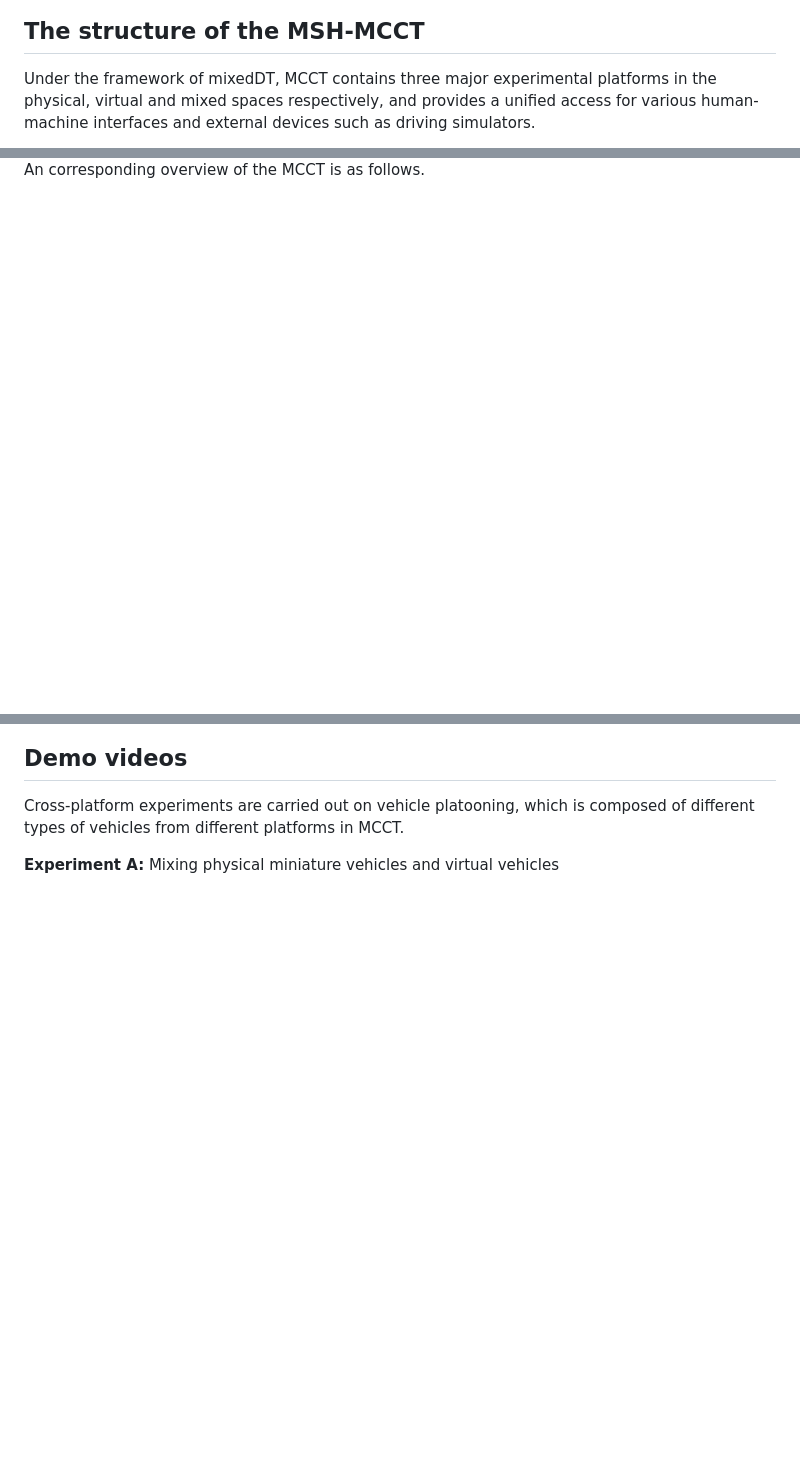
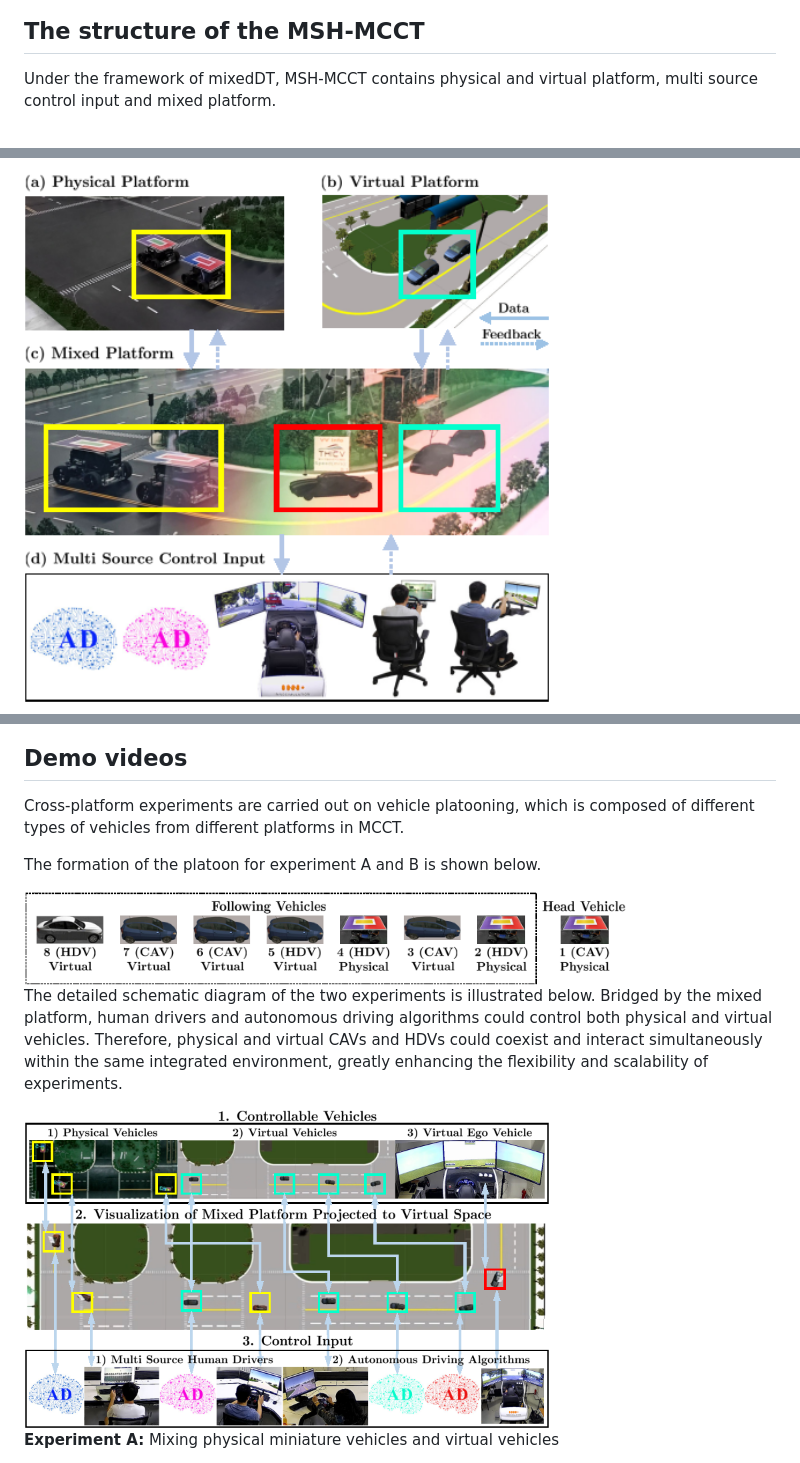
Before and after one commit to dongjh20/MSH-MCCT, a Markdown page: README.md, 3 parts joined by grey strips. Drawn GitHub-style; blank space fills up the shorter version.

```diff
--- a/README.md
+++ b/README.md
@@ -23,5 +18,5 @@ The schematic diagram of the proposed mixedDT is as follows.
 
 ## The structure of the MSH-MCCT
 
-Under the framework of mixedDT, MCCT contains three major experimental platforms in the physical, virtual and mixed spaces respectively, and provides a unified access for various human-machine interfaces and external devices such as driving simulators.
+Under the framework of mixedDT, MSH-MCCT contains physical and virtual platform, multi source control input and mixed platform.
 
@@ -29,3 +24,3 @@ Under the framework of mixedDT, MCCT contains three major experimental platforms
 
-An corresponding overview of the MCCT is as follows.
+<img src="resources/MSH-framework.png" align="center" width="70%"/>
 
@@ -38,4 +28,13 @@ The detailed physical architecture of the MCCT is as follows, which is not prese
 ## Demo videos
 Cross-platform experiments are carried out on vehicle platooning, which is composed of different types of vehicles from different platforms in MCCT.
 
+The formation of the platoon for experiment A and B is shown below.
+
+<img src="resources/formation.png" align="center" width="80%"/>
+
+The detailed schematic diagram of the two experiments is illustrated below.
+Bridged by the mixed platform, human drivers and autonomous driving algorithms could control both physical and virtual vehicles. Therefore, physical and virtual CAVs and HDVs could coexist and interact simultaneously within the same integrated environment, greatly enhancing the flexibility and scalability of experiments.
+
+<img src="resources/MSH-snapshot.png" align="center" width="70%"/>
+
 **Experiment A:** Mixing physical miniature vehicles and virtual vehicles
```
Also changed, not shown: other parts of README.md (+1 -15 lines).
